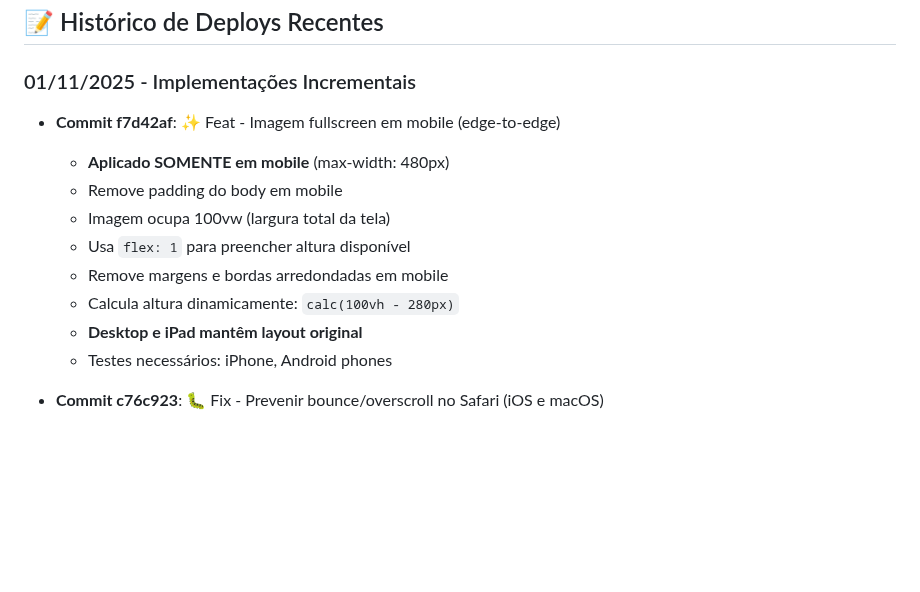
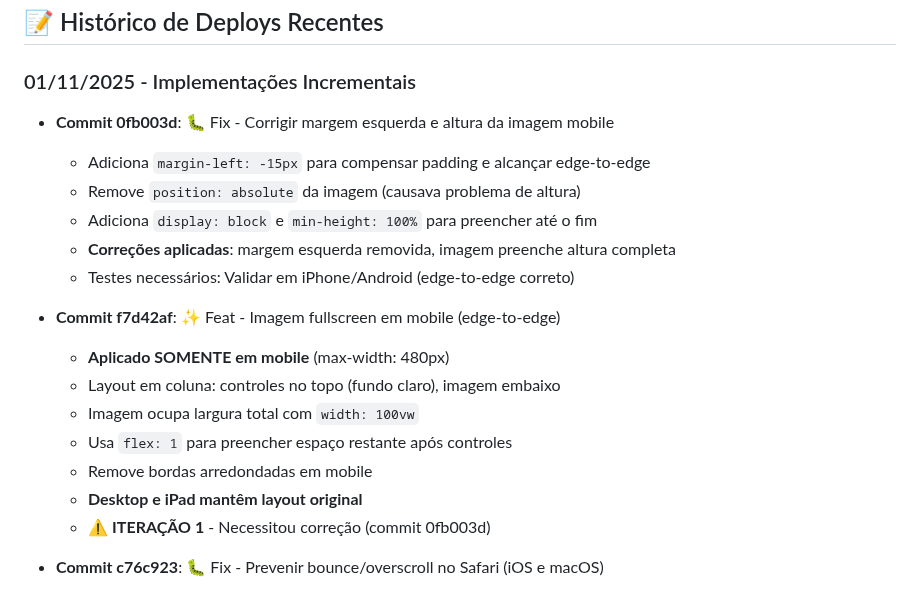
Before and after one commit to DeepDevPro/radio-importante-pwa, a Markdown page: DEPLOY-GUIDE-UNIFIED.md, the part around the change. Drawn GitHub-style; blank space fills up the shorter version.

Commit message:
docs: atualizar histórico com fix da imagem mobile

```diff
--- a/DEPLOY-GUIDE-UNIFIED.md
+++ b/DEPLOY-GUIDE-UNIFIED.md
@@ -294,15 +294,21 @@ curl -H "Origin: https://radio.importantestudio.com" -I [URL-COM-CORS]
 
 ### 01/11/2025 - Implementações Incrementais
 
+- **Commit 0fb003d**: 🐛 Fix - Corrigir margem esquerda e altura da imagem mobile
+  - Adiciona `margin-left: -15px` para compensar padding e alcançar edge-to-edge
+  - Remove `position: absolute` da imagem (causava problema de altura)
+  - Adiciona `display: block` e `min-height: 100%` para preencher até o fim
+  - **Correções aplicadas**: margem esquerda removida, imagem preenche altura completa
+  - Testes necessários: Validar em iPhone/Android (edge-to-edge correto)
+
 - **Commit f7d42af**: ✨ Feat - Imagem fullscreen em mobile (edge-to-edge)
   - **Aplicado SOMENTE em mobile** (max-width: 480px)
-  - Remove padding do body em mobile
-  - Imagem ocupa 100vw (largura total da tela)
-  - Usa `flex: 1` para preencher altura disponível
-  - Remove margens e bordas arredondadas em mobile
-  - Calcula altura dinamicamente: `calc(100vh - 280px)`
+  - Layout em coluna: controles no topo (fundo claro), imagem embaixo
+  - Imagem ocupa largura total com `width: 100vw`
+  - Usa `flex: 1` para preencher espaço restante após controles
+  - Remove bordas arredondadas em mobile
   - **Desktop e iPad mantêm layout original**
-  - Testes necessários: iPhone, Android phones
+  - ⚠️ **ITERAÇÃO 1** - Necessitou correção (commit 0fb003d)
 
 - **Commit c76c923**: 🐛 Fix - Prevenir bounce/overscroll no Safari (iOS e macOS)
   - Adiciona `overscroll-behavior: none` em html e body
```
